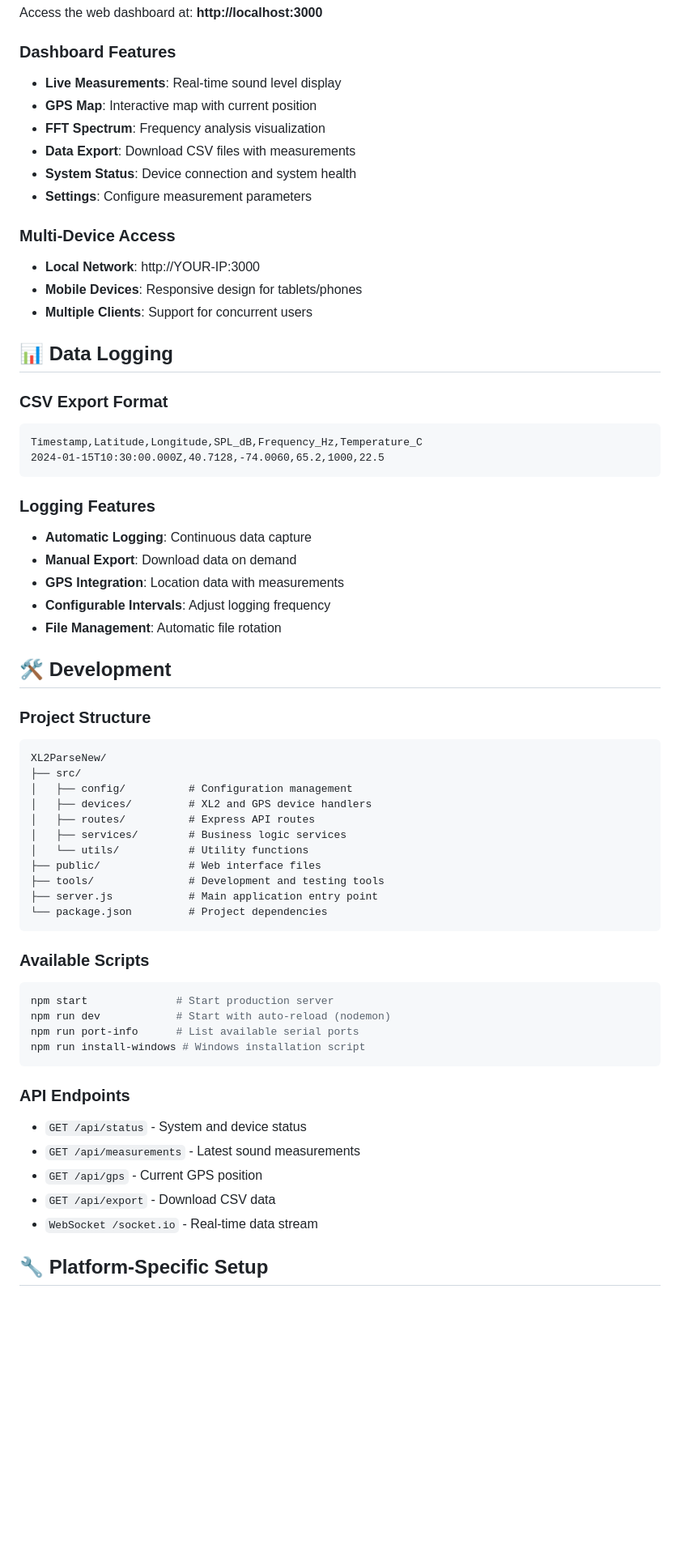
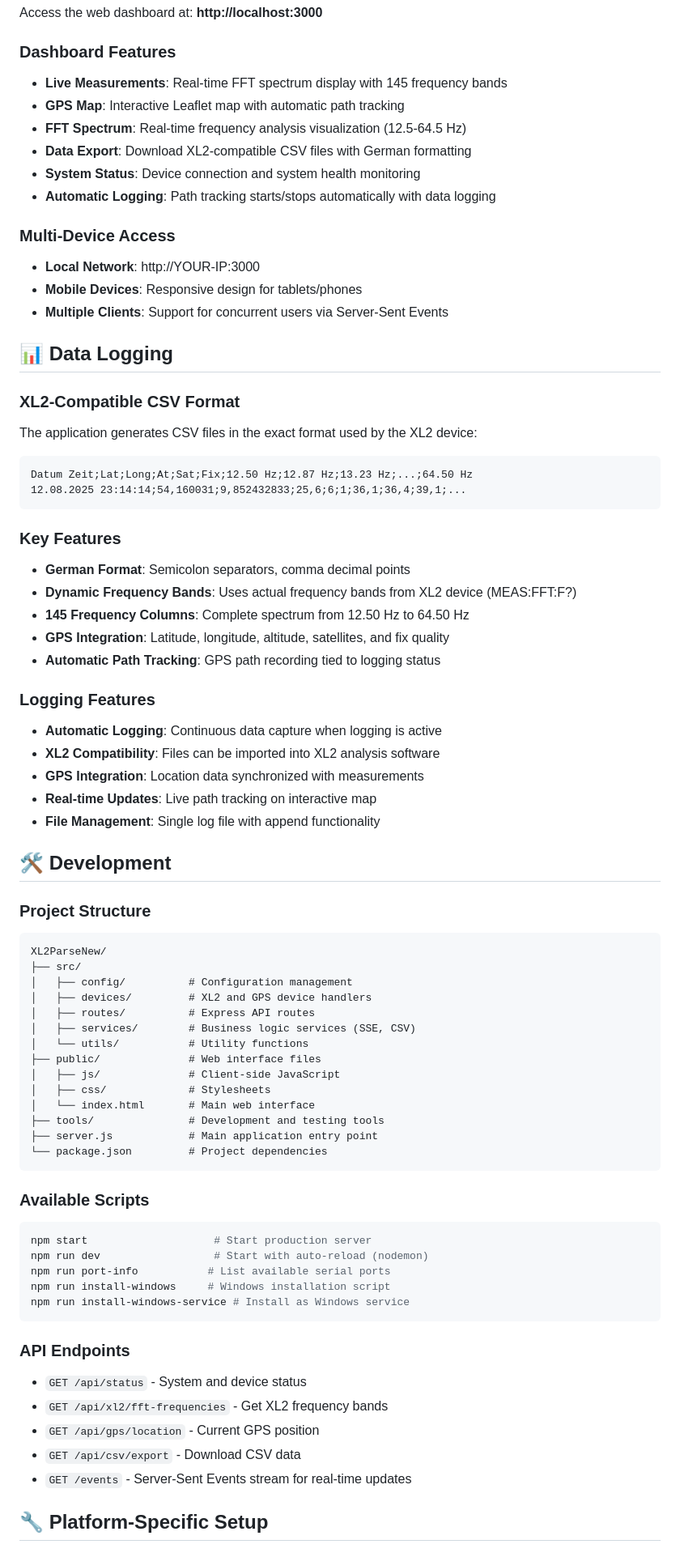
Before and after one commit to qwe900/XL2ParseNew, a Markdown page: README.md, the part around one of its changes. Shown at 81% size. GitHub-like rendering; blank space fills up the shorter version.

````diff
--- a/README.md
+++ b/README.md
@@ -162,32 +180,41 @@ node tools/test-gps.js
 Access the web dashboard at: **http://localhost:3000**
 
 ### Dashboard Features
-- **Live Measurements**: Real-time sound level display
-- **GPS Map**: Interactive map with current position
-- **FFT Spectrum**: Frequency analysis visualization
-- **Data Export**: Download CSV files with measurements
-- **System Status**: Device connection and system health
-- **Settings**: Configure measurement parameters
+- **Live Measurements**: Real-time FFT spectrum display with 145 frequency bands
+- **GPS Map**: Interactive Leaflet map with automatic path tracking
+- **FFT Spectrum**: Real-time frequency analysis visualization (12.5-64.5 Hz)
+- **Data Export**: Download XL2-compatible CSV files with German formatting
+- **System Status**: Device connection and system health monitoring
+- **Automatic Logging**: Path tracking starts/stops automatically with data logging
 
 ### Multi-Device Access
 - **Local Network**: http://YOUR-IP:3000
 - **Mobile Devices**: Responsive design for tablets/phones
-- **Multiple Clients**: Support for concurrent users
+- **Multiple Clients**: Support for concurrent users via Server-Sent Events
 
 ## 📊 Data Logging
 
-### CSV Export Format
+### XL2-Compatible CSV Format
+The application generates CSV files in the exact format used by the XL2 device:
+
 ```csv
-Timestamp,Latitude,Longitude,SPL_dB,Frequency_Hz,Temperature_C
-2024-01-15T10:30:00.000Z,40.7128,-74.0060,65.2,1000,22.5
+Datum Zeit;Lat;Long;At;Sat;Fix;12.50 Hz;12.87 Hz;13.23 Hz;...;64.50 Hz
+12.08.2025 23:14:14;54,160031;9,852432833;25,6;6;1;36,1;36,4;39,1;...
 ```
 
+### Key Features
+- **German Format**: Semicolon separators, comma decimal points
+- **Dynamic Frequency Bands**: Uses actual frequency bands from XL2 device (MEAS:FFT:F?)
+- **145 Frequency Columns**: Complete spectrum from 12.50 Hz to 64.50 Hz
+- **GPS Integration**: Latitude, longitude, altitude, satellites, and fix quality
+- **Automatic Path Tracking**: GPS path recording tied to logging status
+
 ### Logging Features
-- **Automatic Logging**: Continuous data capture
-- **Manual Export**: Download data on demand
-- **GPS Integration**: Location data with measurements
-- **Configurable Intervals**: Adjust logging frequency
-- **File Management**: Automatic file rotation
+- **Automatic Logging**: Continuous data capture when logging is active
+- **XL2 Compatibility**: Files can be imported into XL2 analysis software
+- **GPS Integration**: Location data synchronized with measurements
+- **Real-time Updates**: Live path tracking on interactive map
+- **File Management**: Single log file with append functionality
 
 ## 🛠️ Development
 
@@ -198,9 +225,12 @@ XL2ParseNew/
 │   ├── config/          # Configuration management
 │   ├── devices/         # XL2 and GPS device handlers
 │   ├── routes/          # Express API routes
-│   ├── services/        # Business logic services
+│   ├── services/        # Business logic services (SSE, CSV)
 │   └── utils/           # Utility functions
 ├── public/              # Web interface files
+│   ├── js/              # Client-side JavaScript
+│   ├── css/             # Stylesheets
+│   └── index.html       # Main web interface
 ├── tools/               # Development and testing tools
 ├── server.js            # Main application entry point
 └── package.json         # Project dependencies
@@ -208,18 +238,19 @@ XL2ParseNew/
 
 ### Available Scripts
 ```bash
-npm start              # Start production server
-npm run dev            # Start with auto-reload (nodemon)
-npm run port-info      # List available serial ports
-npm run install-windows # Windows installation script
+npm start                    # Start production server
+npm run dev                  # Start with auto-reload (nodemon)
+npm run port-info           # List available serial ports
+npm run install-windows     # Windows installation script
+npm run install-windows-service # Install as Windows service
 ```
 
 ### API Endpoints
 - `GET /api/status` - System and device status
-- `GET /api/measurements` - Latest sound measurements
-- `GET /api/gps` - Current GPS position
-- `GET /api/export` - Download CSV data
-- `WebSocket /socket.io` - Real-time data stream
+- `GET /api/xl2/fft-frequencies` - Get XL2 frequency bands
+- `GET /api/gps/location` - Current GPS position
+- `GET /api/csv/export` - Download CSV data
+- `GET /events` - Server-Sent Events stream for real-time updates
 
 ## 🔧 Platform-Specific Setup
 
````
Also changed, not shown: other parts of README.md (+28 -9 lines).
